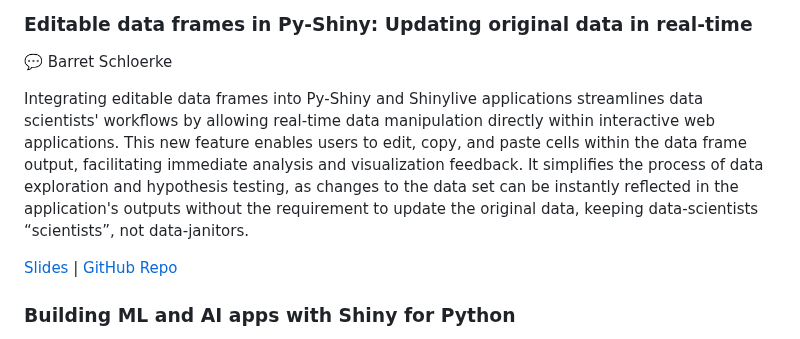
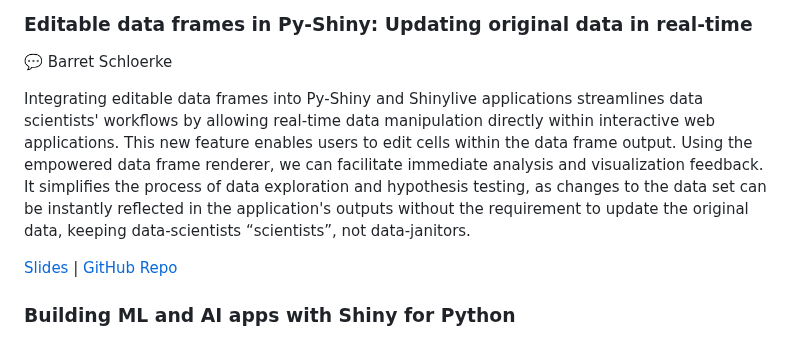
Before and after one commit to rstudio/rstudio-conf, a Markdown page: 2024/README.md, the part around the change. Drawn GitHub-style.

Commit message:
Update abstract for Barret Schloerke (#143)

```diff
--- a/2024/README.md
+++ b/2024/README.md
@@ -639,7 +639,7 @@ In this talk, we’ll discuss some ways the Shiny team is combining the magical
 ### Editable data frames in Py-Shiny: Updating original data in real-time
 💬 Barret Schloerke
 
-Integrating editable data frames into Py-Shiny and Shinylive applications streamlines data scientists' workflows by allowing real-time data manipulation directly within interactive web applications. This new feature enables users to edit, copy, and paste cells within the data frame output, facilitating immediate analysis and visualization feedback. It simplifies the process of data exploration and hypothesis testing, as changes to the data set can be instantly reflected in the application's outputs without the requirement to update the original data, keeping data-scientists “scientists”, not data-janitors.
+Integrating editable data frames into Py-Shiny and Shinylive applications streamlines data scientists' workflows by allowing real-time data manipulation directly within interactive web applications. This new feature enables users to edit cells within the data frame output. Using the empowered data frame renderer, we can facilitate immediate analysis and visualization feedback. It simplifies the process of data exploration and hypothesis testing, as changes to the data set can be instantly reflected in the application's outputs without the requirement to update the original data, keeping data-scientists “scientists”, not data-janitors.
 
 [Slides](http://schloerke.com/presentation-2024-08-13-posit-shiny-data-frame/) | [GitHub Repo](https://github.com/schloerke/presentation-2024-08-13-posit-shiny-data-frame)
 
```
